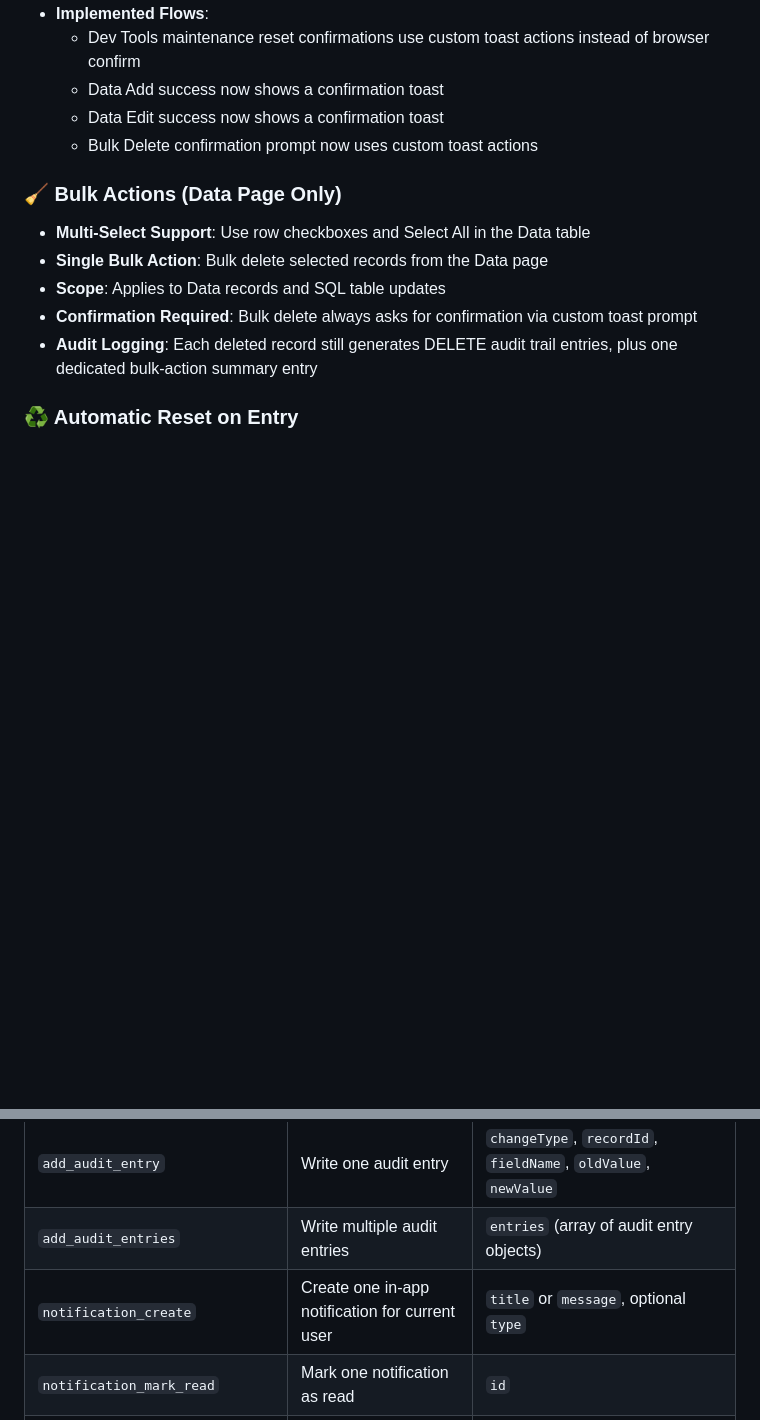
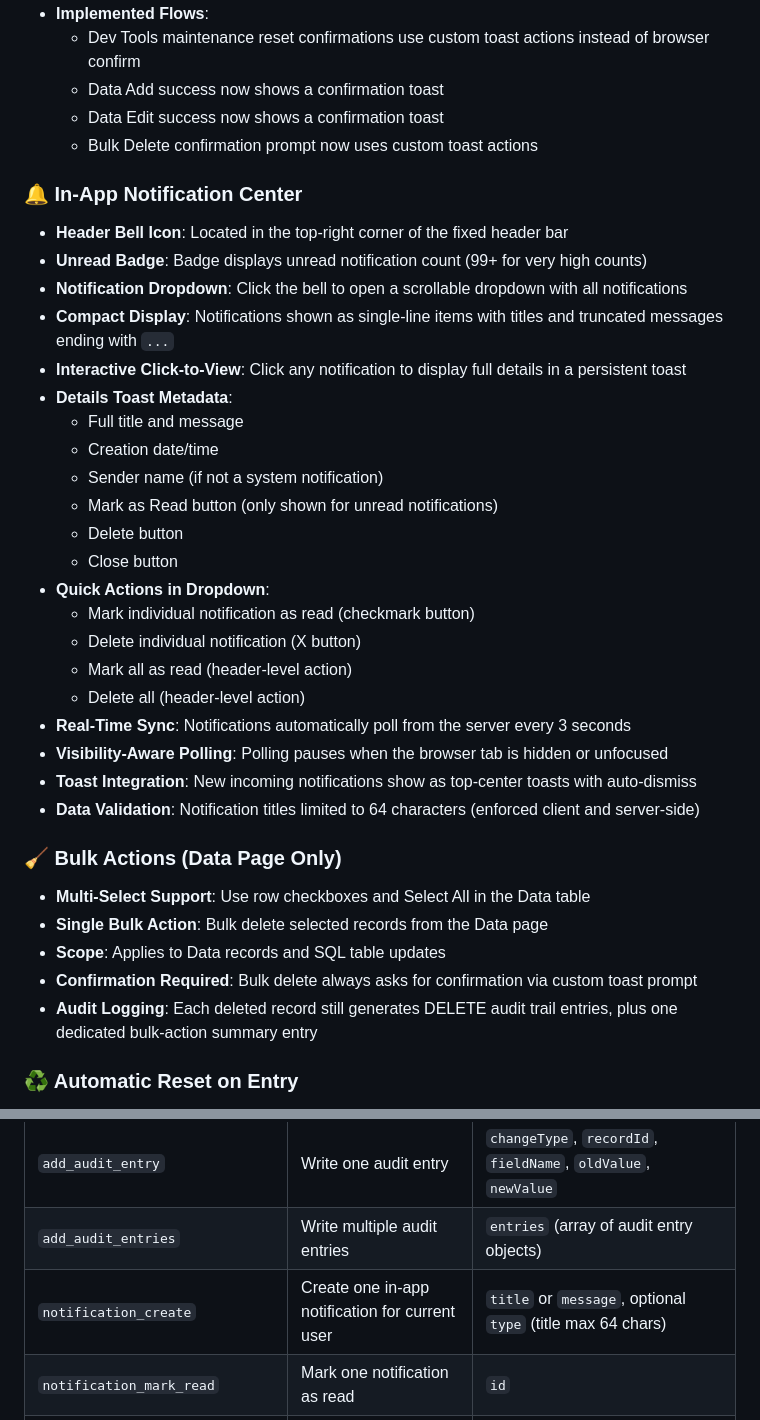
Before and after one commit to Fallen10112/test-dashboard, a Markdown page: README.md, 2 parts joined by grey strips. Drawn GitHub-style; blank space fills up the shorter version.

Commit message:
Update README with in-app notification center documentation

```diff
--- a/README.md
+++ b/README.md
@@ -165,6 +165,29 @@ test-dashboard/
   - Data Edit success now shows a confirmation toast
   - Bulk Delete confirmation prompt now uses custom toast actions
 
+### 🔔 In-App Notification Center
+- **Header Bell Icon**: Located in the top-right corner of the fixed header bar
+- **Unread Badge**: Badge displays unread notification count (99+ for very high counts)
+- **Notification Dropdown**: Click the bell to open a scrollable dropdown with all notifications
+- **Compact Display**: Notifications shown as single-line items with titles and truncated messages ending with `...`
+- **Interactive Click-to-View**: Click any notification to display full details in a persistent toast
+- **Details Toast Metadata**:
+  - Full title and message
+  - Creation date/time
+  - Sender name (if not a system notification)
+  - Mark as Read button (only shown for unread notifications)
+  - Delete button
+  - Close button
+- **Quick Actions in Dropdown**:
+  - Mark individual notification as read (checkmark button)
+  - Delete individual notification (X button)
+  - Mark all as read (header-level action)
+  - Delete all (header-level action)
+- **Real-Time Sync**: Notifications automatically poll from the server every 3 seconds
+- **Visibility-Aware Polling**: Polling pauses when the browser tab is hidden or unfocused
+- **Toast Integration**: New incoming notifications show as top-center toasts with auto-dismiss
+- **Data Validation**: Notification titles limited to 64 characters (enforced client and server-side)
+
 ### 🧹 Bulk Actions (Data Page Only)
 - **Multi-Select Support**: Use row checkboxes and Select All in the Data table
 - **Single Bulk Action**: Bulk delete selected records from the Data page
@@ -288,7 +311,7 @@ All POST endpoints require `Content-Type: application/json` and JSON body contai
 | `data_bulk_delete` | Delete many records | `ids` (array) |
 | `add_audit_entry` | Write one audit entry | `changeType`, `recordId`, `fieldName`, `oldValue`, `newValue` |
 | `add_audit_entries` | Write multiple audit entries | `entries` (array of audit entry objects) |
-| `notification_create` | Create one in-app notification for current user | `title` or `message`, optional `type` |
+| `notification_create` | Create one in-app notification for current user | `title` or `message`, optional `type` (title max 64 chars) |
 | `notification_mark_read` | Mark one notification as read | `id` |
 | `notifications_mark_all_read` | Mark all notifications as read for current user | `action` |
 | `widget_preferences_update` | Save current user's header widget visibility settings | `widgets` (object with `total_entries`, `total_edits`, `adds_today`, `deletes_today`, `local_time`) |
```
